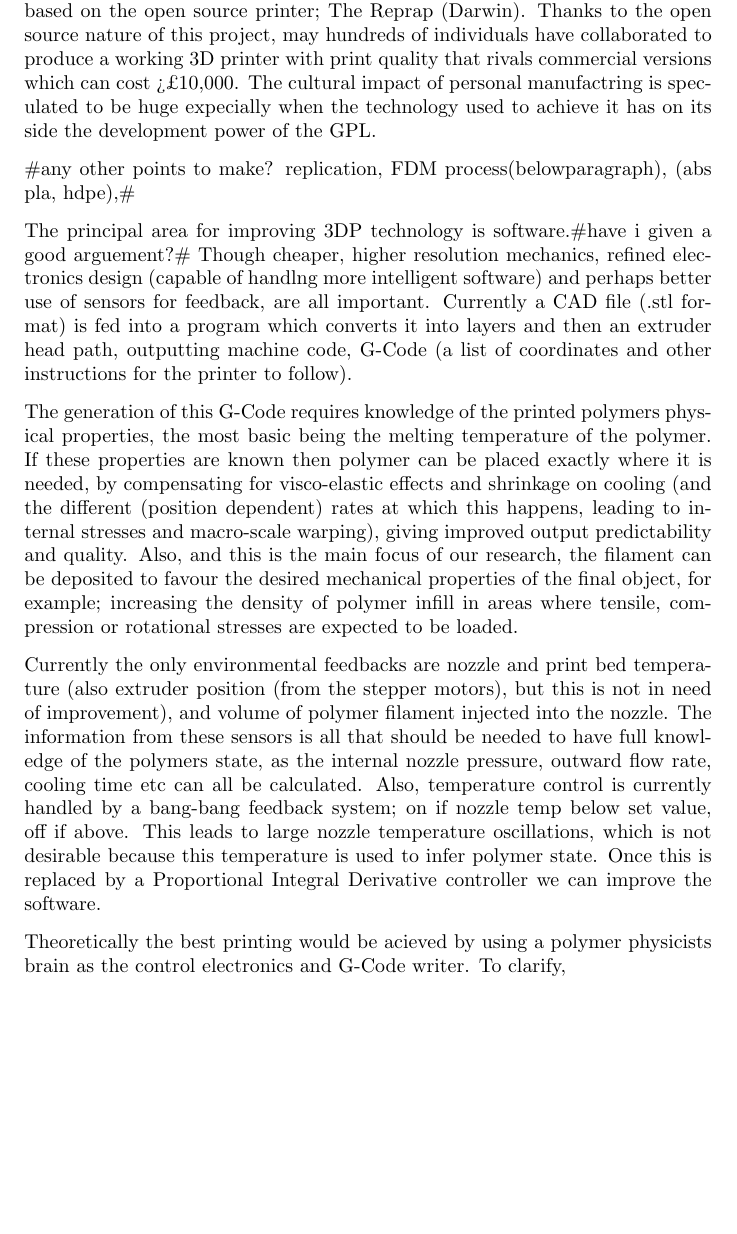
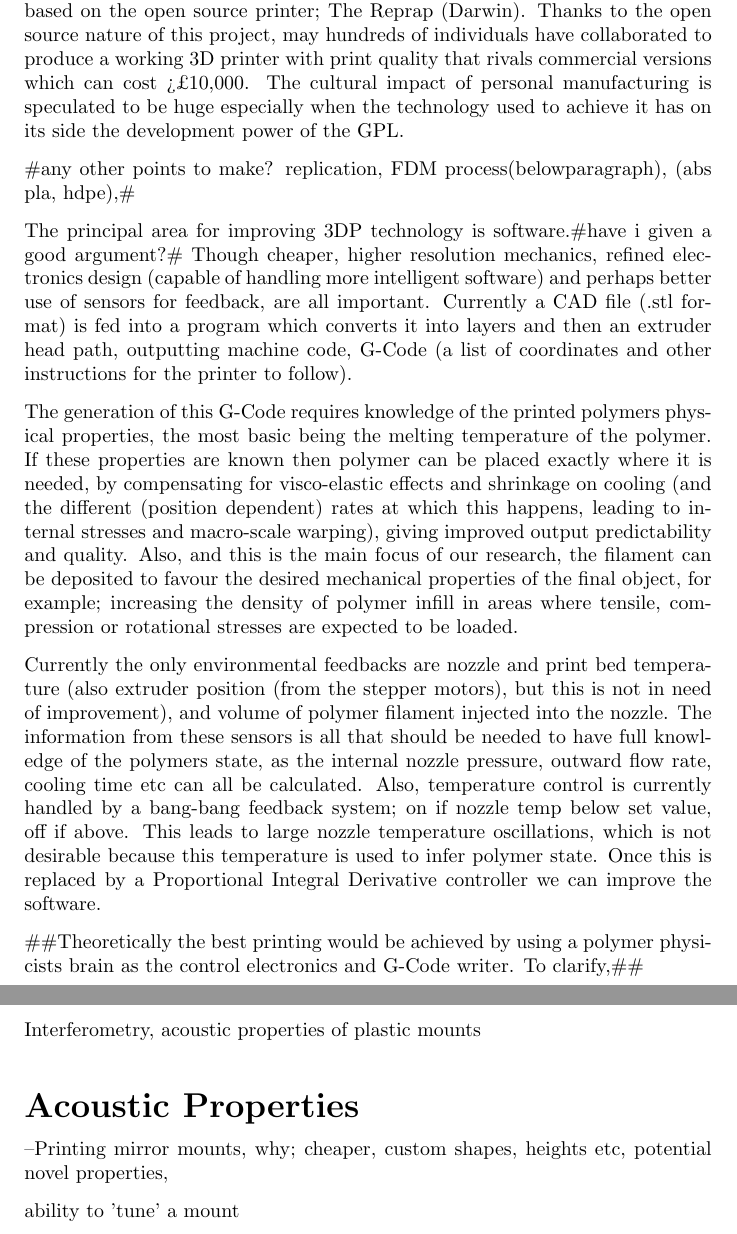
Before and after one commit to mooneyj/research_interferometer_2010, a LaTeX letter (Research report.tex): part of page 2 of 2 before the commit and two parts of pages 2 and 3 of 3 after it, the two joined at a grey line, cut so that both start at the same text, the shorter picture padded with empty space. Compiled offline with pdfLaTeX.

Commit message:
second_5/10/2010

```diff
--- a/Research report.tex
+++ b/Research report.tex
@@ -40,15 +40,15 @@ based on the open source printer; The Reprap (Darwin). Thanks to the open
 source nature of this project, may hundreds of individuals have collaborated
 to produce a working 3D printer with print quality that rivals commercial
 versions which can cost >{\pounds}10,000. The cultural impact of personal
-manufactring is speculated to be huge  expecially when the technology used to
+manufacturing is speculated to be huge  especially when the technology used to
 achieve it has on its side the development power of the GPL{\nobreak}.
 
 \#any other points to make? replication, FDM process(belowparagraph), (abs
 pla, hdpe),\#
 
 The principal area for improving 3DP technology is software.\#have i given a
-good arguement?\# Though cheaper, higher resolution mechanics, refined
-electronics design (capable of handlng more intelligent software) and perhaps
+good argument?\# Though cheaper, higher resolution mechanics, refined
+electronics design (capable of handling more intelligent software) and perhaps
 better use of sensors for feedback, are all important. Currently a CAD file
 (.stl format) is fed into a program which converts it into layers and then an
 extruder head path, outputting machine code, G-Code (a list of coordinates and
@@ -78,18 +78,17 @@ oscillations, which is not desirable because this temperature is used to infer
 polymer state. Once this is replaced by a Proportional Integral Derivative
 controller we can improve the software.
 
-Theoretically the best printing would be acieved by using a polymer physicists
-brain as the control electronics and G-Code writer. To clarify, \ \ \
+\#\#Theoretically the best printing would be achieved by using a polymer
+physicists brain as the control electronics and G-Code writer. To clarify,\#\#
 
+Interferometry, acoustic properties of plastic mounts
 
+\section{Acoustic Properties}
 
+--Printing mirror mounts, why; cheaper, custom shapes, heights etc, potential
+novel properties,
 
-
-
-
-
-
-
+ability to 'tune' a mount
 
 
 
```
Also changed, not shown: 3 other files.
